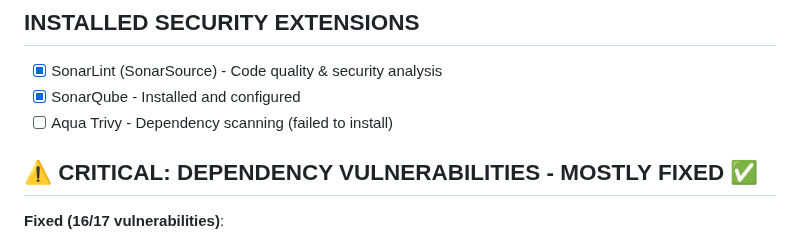
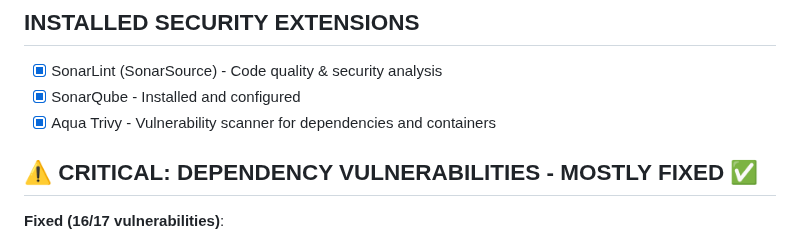
Before and after one commit to nbcr/Nexus, a Markdown page: TODO.md, the part around the change. Rendered like a GitHub page.

Commit message:
Install Aqua Trivy vulnerability scanner extension

```diff
--- a/TODO.md
+++ b/TODO.md
@@ -280,7 +280,7 @@ Based on this analysis, here's what I recommend we do **right now**:
 ## INSTALLED SECURITY EXTENSIONS
 - [x] SonarLint (SonarSource) - Code quality & security analysis
 - [x] SonarQube - Installed and configured
-- [ ] Aqua Trivy - Dependency scanning (failed to install)
+- [x] Aqua Trivy - Vulnerability scanner for dependencies and containers
 
 ## ⚠️ CRITICAL: DEPENDENCY VULNERABILITIES - MOSTLY FIXED ✅
 **Fixed (16/17 vulnerabilities)**:
```
